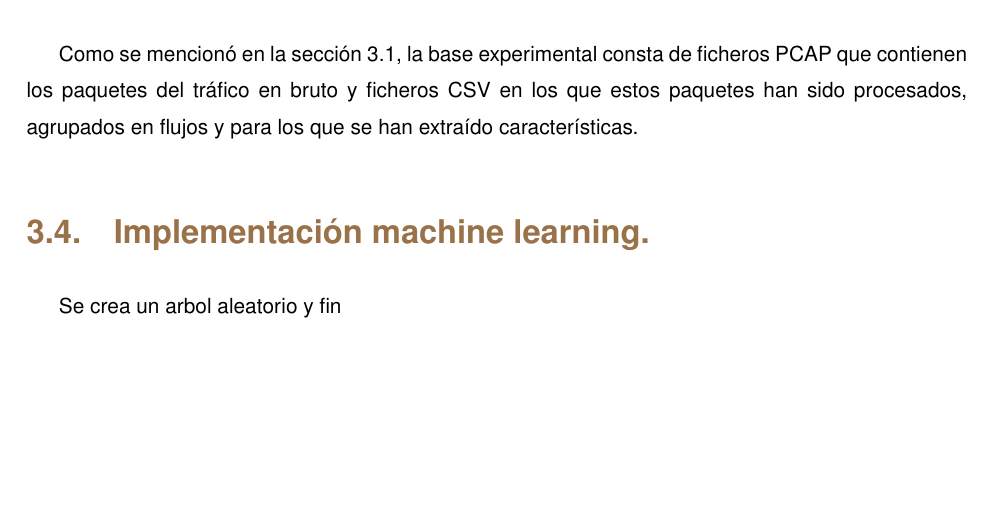
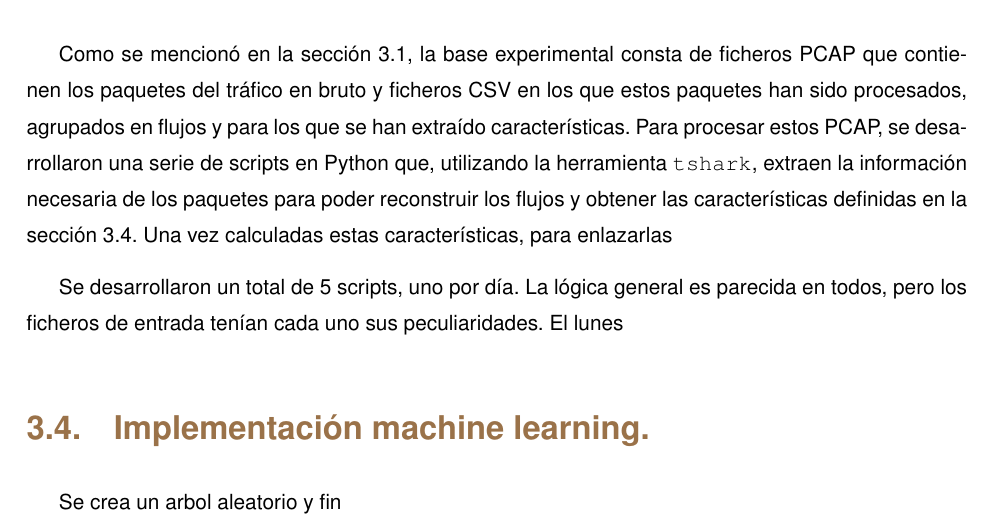
Before and after one commit to robertoML99/TFG_Documentacion, a LaTeX thesis (tfgtfmthesisuam.tex, which reads metodologia/extraccion_pcap.tex): part of page 29 of 56, cut so that both start at the same text. Compiled offline with pdfLaTeX.

Commit message:
Empezado 3.3.1

```diff
--- a/metodologia/extraccion_pcap.tex
+++ b/metodologia/extraccion_pcap.tex
@@ -1 +1,3 @@
-Como se mencionó en la sección \ref{SEC:BASEEX}, la base experimental consta de ficheros PCAP que contienen los paquetes del tráfico en bruto y ficheros CSV en los que estos paquetes han sido procesados, agrupados en flujos y para los que se han extraído características.
+Como se mencionó en la sección \ref{SEC:BASEEX}, la base experimental consta de ficheros PCAP que contienen los paquetes del tráfico en bruto y ficheros CSV en los que estos paquetes han sido procesados, agrupados en flujos y para los que se han extraído características. Para procesar estos PCAP, se desarrollaron una serie de scripts en Python que, utilizando la herramienta \texttt{tshark}, extraen la información necesaria de los paquetes para poder reconstruir los flujos y obtener las características definidas en la sección \ref{SEC:NEW_FEAT}. Una vez calculadas estas características, para enlazarlas
+
+Se desarrollaron un total de 5 scripts, uno por día. La lógica general es parecida en todos, pero los ficheros de entrada tenían cada uno sus peculiaridades. El lunes
```
